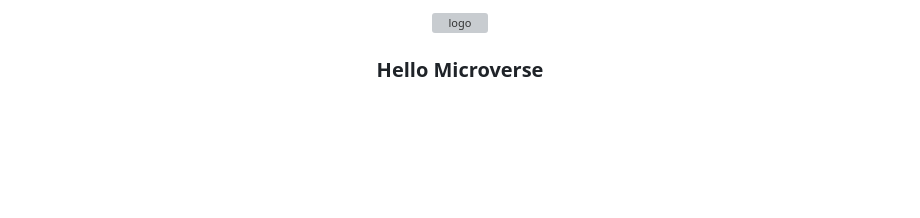
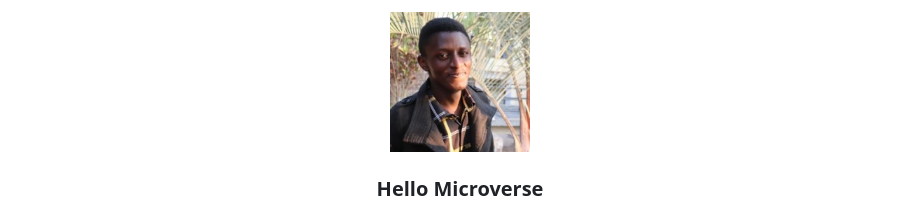
Before and after one commit to Samuelwanza/HelloMicroverse, a Markdown page: README.md, the part around the change. Drawn GitHub-style; blank space fills up the shorter version; grey boxes are pictures that could not be loaded.

Commit message:
updated the logo

```diff
--- a/README.md
+++ b/README.md
@@ -2,7 +2,7 @@
 
 <div align="center">
   <!-- You are encouraged to replace this logo with your own! Otherwise you can also remove it. -->
-  <img src="sam1.png.png" alt="logo" width="140"  height="auto" />
+  <img src="sam1.png" alt="logo" width="140"  height="auto" />
   <br/>
 
   <h3><b>Hello Microverse</b></h3>
```
